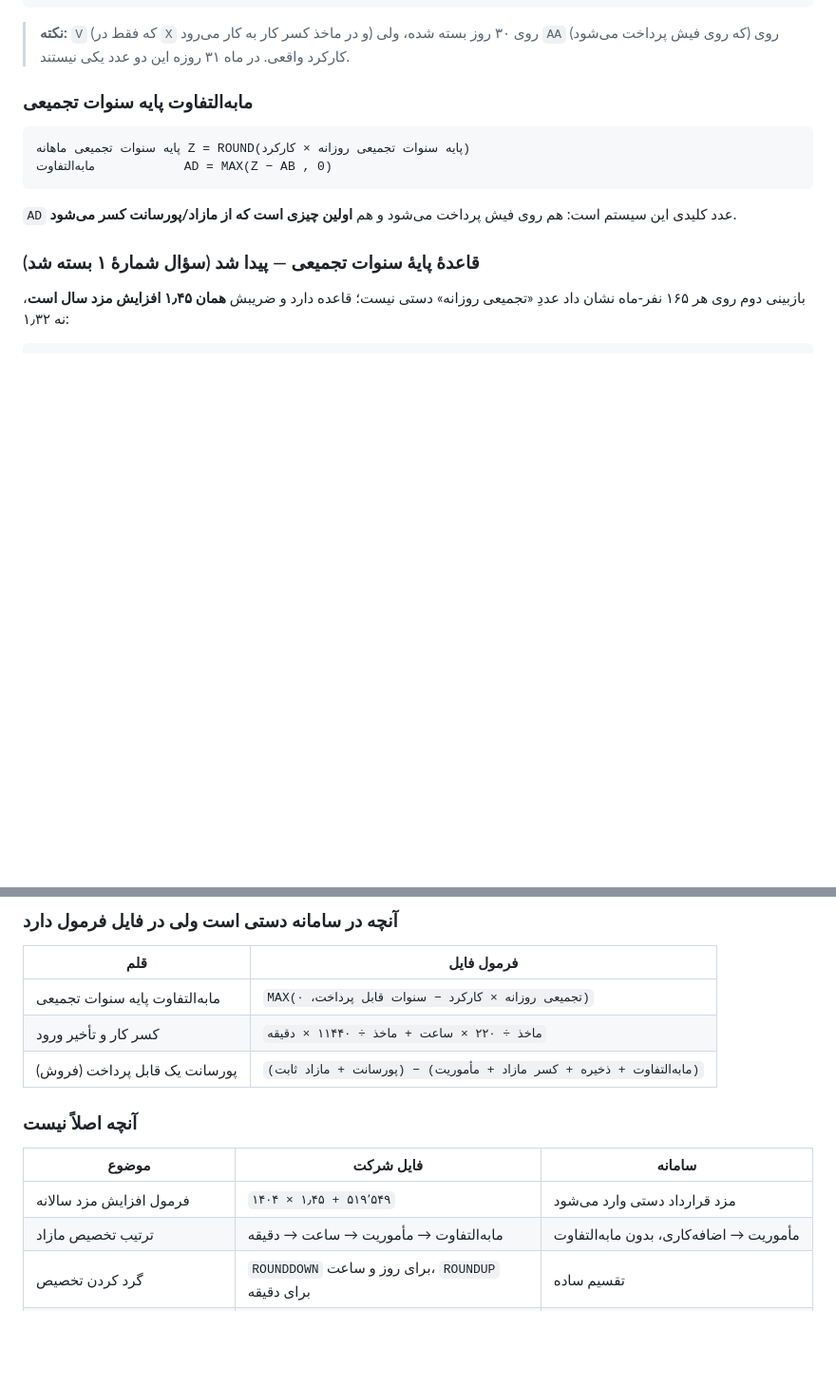
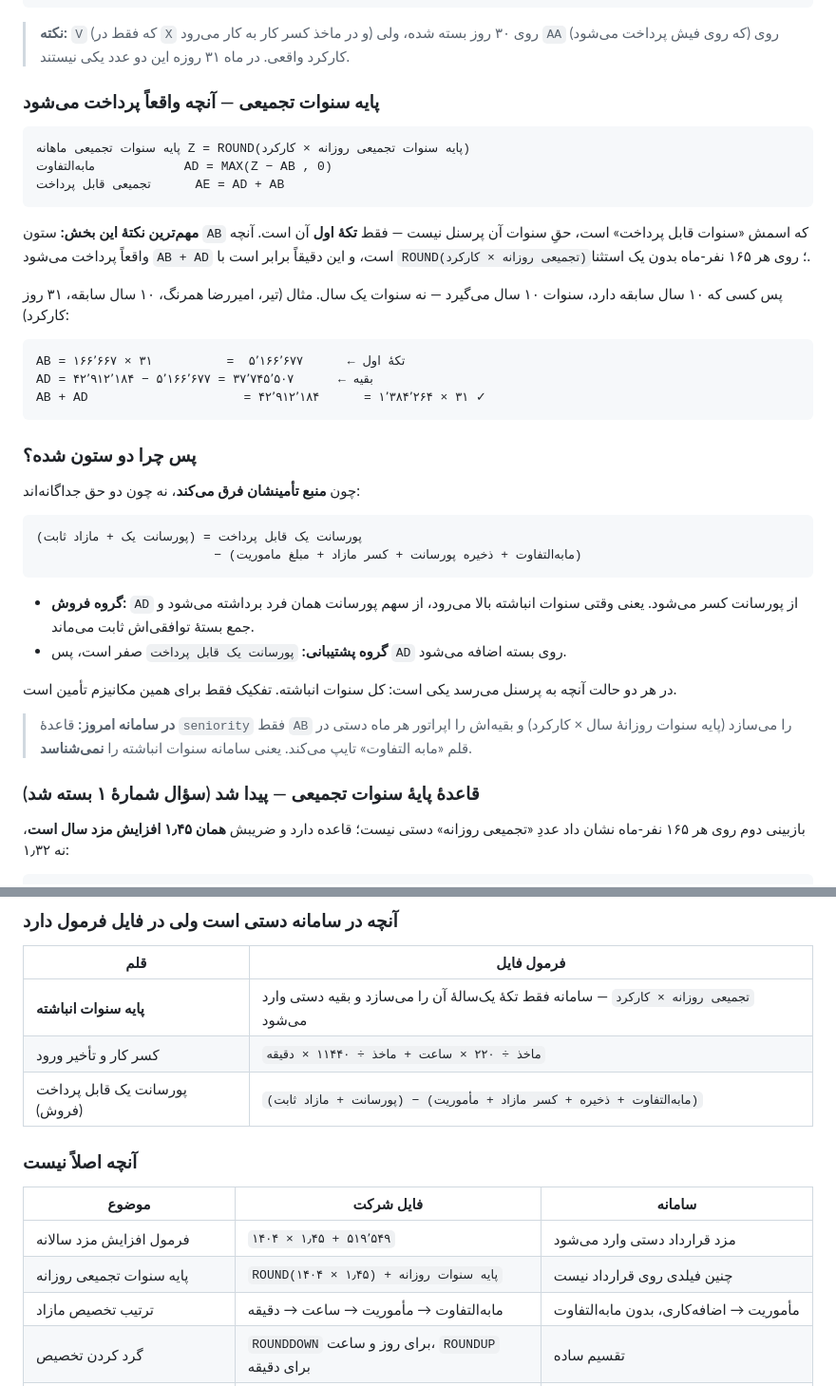
Before and after one commit to User-BH/payroll, a Markdown page: docs/EXCEL-1405.md, 2 parts joined by grey strips. Shown at 95% size. GitHub-like rendering; blank space fills up the shorter version.

Commit message:
تصحیح: آنچه پرداخت می‌شود سنوات انباشته است، نه سنوات یک سال
توضیح قبلی گمراه‌کننده بود. ستون «سنوات قابل پرداخت» در اکسل حقِ سنوات آن
پرسنل نیست، فقط تکهٔ اول آن است؛ آنچه واقعاً به جیب می‌رود
«سنوات قابل پرداخت + مابه‌التفاوت» است و این دقیقاً برابر است با
ROUND(تجمیعی روزانه × کارکرد) — روی هر ۱۶۵ نفر-ماه بدون یک استثنا.

پس کسی که ۱۰ سال سابقه دارد سنوات ۱۰ سال می‌گیرد، نه یک سال. مثال تیر،
امیررضا همرنگ: ۵٬۱۶۶٬۶۷۷ + ۳۷٬۷۴۵٬۵۰۷ = ۴۲٬۹۱۲٬۱۸۴ = ۱٬۳۸۴٬۲۶۴ × ۳۱.

علت دو ستون شدن، تفاوت **منبع تأمین** است نه دو حق جداگانه:

    پورسانت یک قابل پرداخت = (پورسانت + مازاد ثابت)
                            − (مابه‌التفاوت + ذخیره + کسر مازاد + ماموریت)

گروه فروش: مابه‌التفاوت از پورسانت کسر می‌شود، پس بستهٔ توافقی ثابت می‌ماند.
گروه پشتیبانی: پورسانتِ قابل پرداخت صفر است و مابه‌التفاوت روی بسته اضافه
می‌شود. در هر دو حالت آنچه به پرسنل می‌رسد یکی است.

جدول «آنچه دستی است» هم اصلاح شد: مسئله «مابه‌التفاوت» نیست، خودِ «پایه
سنوات انباشته» است که سامانه نمی‌شناسد — قاعدهٔ seniority فقط تکهٔ
یک‌ساله را می‌سازد و بقیه هر ماه دستی تایپ می‌شود.

فقط سند؛ کد تغییری نکرد.

Co-Authored-By: Claude Opus 5 <noreply@anthropic.com>
Claude-Session: https://claude.ai/code/session_01F4eA4w7n7fM7HGi6Ws9jFx

````diff
--- a/docs/EXCEL-1405.md
+++ b/docs/EXCEL-1405.md
@@ -117,15 +117,49 @@ python tools/verify_excel_1405.py /path/to/1405.xlsx
 > بسته شده، ولی `AA` (که روی فیش پرداخت می‌شود) روی کارکرد واقعی. در ماه
 > ۳۱ روزه این دو عدد یکی نیستند.
 
-### مابه‌التفاوت پایه سنوات تجمیعی
+### پایه سنوات تجمیعی — آنچه واقعاً پرداخت می‌شود
 
 ```
 پایه سنوات تجمیعی ماهانه Z = ROUND(پایه سنوات تجمیعی روزانه × کارکرد)
 مابه‌التفاوت            AD = MAX(Z − AB , 0)
+تجمیعی قابل پرداخت      AE = AD + AB
 ```
 
-`AD` عدد کلیدی این سیستم است: هم روی فیش پرداخت می‌شود و هم **اولین چیزی است
-که از مازاد/پورسانت کسر می‌شود**.
+**مهم‌ترین نکتهٔ این بخش:** ستون `AB` که اسمش «سنوات قابل پرداخت» است، حقِ
+سنوات آن پرسنل نیست — فقط **تکهٔ اول** آن است. آنچه واقعاً پرداخت می‌شود
+`AB + AD` است، و این دقیقاً برابر است با `ROUND(تجمیعی روزانه × کارکرد)`؛ روی
+هر ۱۶۵ نفر-ماه بدون یک استثنا.
+
+پس کسی که ۱۰ سال سابقه دارد، سنوات ۱۰ سال می‌گیرد — نه سنوات یک سال. مثال
+(تیر، امیررضا همرنگ، ۱۰ سال سابقه، ۳۱ روز کارکرد):
+
+```
+AB = ۱۶۶٬۶۶۷ × ۳۱          =  ۵٬۱۶۶٬۶۷۷      ← تکهٔ اول
+AD = ۴۲٬۹۱۲٬۱۸۴ − ۵٬۱۶۶٬۶۷۷ = ۳۷٬۷۴۵٬۵۰۷      ← بقیه
+AB + AD                     = ۴۲٬۹۱۲٬۱۸۴      = ۱٬۳۸۴٬۲۶۴ × ۳۱ ✓
+```
+
+### پس چرا دو ستون شده؟
+
+چون **منبع تأمینشان فرق می‌کند**، نه چون دو حق جداگانه‌اند:
+
+```
+پورسانت یک قابل پرداخت = (پورسانت یک + مازاد ثابت)
+                        − (مابه‌التفاوت + ذخیره پورسانت + کسر مازاد + مبلغ ماموریت)
+```
+
+- **گروه فروش:** `AD` از پورسانت کسر می‌شود. یعنی وقتی سنوات انباشته بالا
+  می‌رود، از سهم پورسانت همان فرد برداشته می‌شود و جمع بستهٔ توافقی‌اش ثابت
+  می‌ماند.
+- **گروه پشتیبانی:** `پورسانت یک قابل پرداخت` صفر است، پس `AD` روی بسته اضافه
+  می‌شود.
+
+در هر دو حالت آنچه به پرسنل می‌رسد یکی است: کل سنوات انباشته. تفکیک فقط برای
+همین مکانیزم تأمین است.
+
+> **در سامانه امروز:** قاعدهٔ `seniority` فقط `AB` را می‌سازد
+> (پایه سنوات روزانهٔ سال × کارکرد) و بقیه‌اش را اپراتور هر ماه دستی در قلم
+> «مابه التفاوت» تایپ می‌کند. یعنی سامانه سنوات انباشته را **نمی‌شناسد**.
 
 ### قاعدهٔ پایهٔ سنوات تجمیعی — پیدا شد (سؤال شمارهٔ ۱ بسته شد)
 
@@ -457,7 +491,7 @@ python tools/verify_excel_1405.py /path/to/1405.xlsx
 
 | قلم | فرمول فایل |
 |---|---|
-| مابه‌التفاوت پایه سنوات تجمیعی | `MAX(تجمیعی روزانه × کارکرد − سنوات قابل پرداخت، ۰)` |
+| **پایه سنوات انباشته** | `تجمیعی روزانه × کارکرد` — سامانه فقط تکهٔ یک‌سالهٔ آن را می‌سازد و بقیه دستی وارد می‌شود |
 | کسر کار و تأخیر ورود | `ماخذ ÷ ۲۲۰ × ساعت + ماخذ ÷ ۱۱۴۴۰ × دقیقه` |
 | پورسانت یک قابل پرداخت (فروش) | `(پورسانت + مازاد ثابت) − (مابه‌التفاوت + ذخیره + کسر مازاد + مأموریت)` |
 
@@ -466,6 +500,7 @@ python tools/verify_excel_1405.py /path/to/1405.xlsx
 | موضوع | فایل شرکت | سامانه |
 |---|---|---|
 | فرمول افزایش مزد سالانه | `۱۴۰۴ × ۱٫۴۵ + ۵۱۹٬۵۴۹` | مزد قرارداد دستی وارد می‌شود |
+| پایه سنوات تجمیعی روزانه | `ROUND(۱۴۰۴ × ۱٫۴۵) + پایه سنوات روزانه` | چنین فیلدی روی قرارداد نیست |
 | ترتیب تخصیص مازاد | مابه‌التفاوت → مأموریت → ساعت → دقیقه | مأموریت → اضافه‌کاری، بدون مابه‌التفاوت |
 | گرد کردن تخصیص | `ROUNDDOWN` برای روز و ساعت، `ROUNDUP` برای دقیقه | تقسیم ساده |
 | مأموریت گروه فروش | ضریب ۲ | ضریب ندارد |
````
